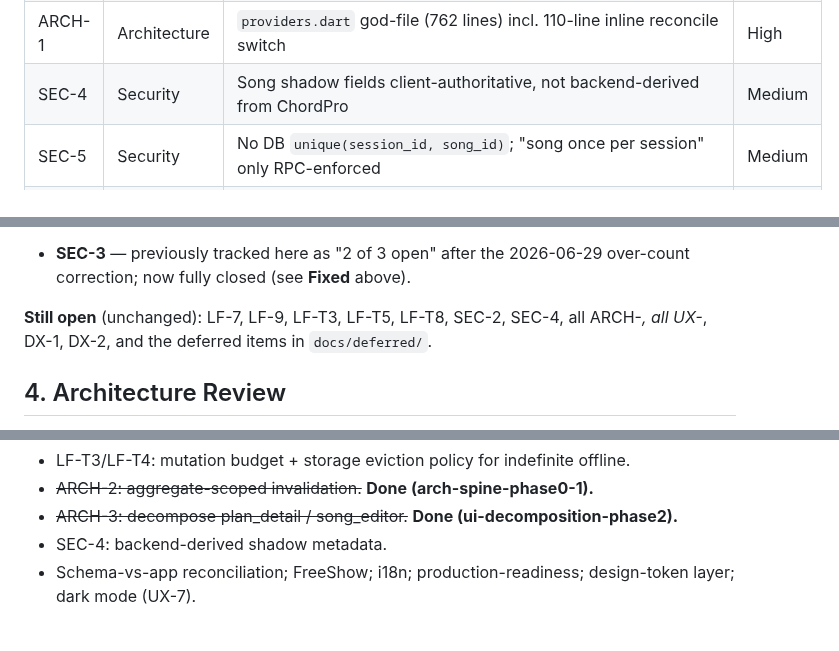
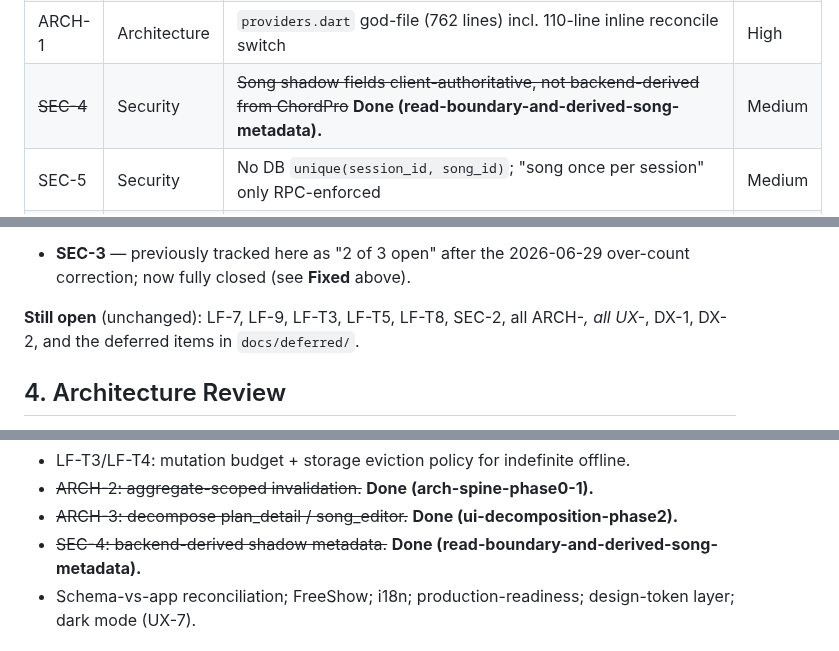
Before and after one commit to BalogAbel/lyrica, a Markdown page: docs/architecture/repository-review-2026-06-22.md, 3 parts joined by grey strips. Rendered like a GitHub page.

```diff
--- a/docs/architecture/repository-review-2026-06-22.md
+++ b/docs/architecture/repository-review-2026-06-22.md
@@ -64,7 +64,7 @@ Severity: **Critical** / **High** / **Medium** / **Low**.
 | ~~UX-2~~ | UI/UX | ~~Plan date edited as raw ISO-8601 text field (no picker)~~ **Done (ui-decomposition-phase2).** | High |
 | UX-8 | UI/UX | Failed local edits silently revert in the main UI (same mechanism as LF-4) | High |
 | ARCH-1 | Architecture | `providers.dart` god-file (762 lines) incl. 110-line inline reconcile switch | High |
-| SEC-4 | Security | Song shadow fields client-authoritative, not backend-derived from ChordPro | Medium |
+| ~~SEC-4~~ | Security | ~~Song shadow fields client-authoritative, not backend-derived from ChordPro~~ **Done (read-boundary-and-derived-song-metadata).** | Medium |
 | SEC-5 | Security | No DB `unique(session_id, song_id)`; "song once per session" only RPC-enforced | Medium |
 | LF-5 | Local-first | `planEdit` merge blanks `description`/`scheduledFor` (asymmetric vs `name`) | Medium |
 | LF-6 | Local-first | Optimistic merge can show a duplicate song in a session | Medium |
@@ -163,7 +171,7 @@ carry the detail; this is the digest.
 - **SEC-3** — previously tracked here as "2 of 3 open" after the 2026-06-29
   over-count correction; now fully closed (see **Fixed** above).
 
-**Still open** (unchanged): LF-7, LF-9, LF-T3, LF-T5, LF-T8, SEC-2, SEC-4, all
+**Still open** (unchanged): LF-7, LF-9, LF-T3, LF-T5, LF-T8, SEC-2, all
 ARCH-*, all UX-*, DX-1, DX-2, and the deferred items in `docs/deferred/`.
 
 ## 4. Architecture Review
@@ -551,7 +569,7 @@ the audit output; the risk is staleness. **DX-2**: no `pub`-audit or coverage ga
 - LF-T3/LF-T4: mutation budget + storage eviction policy for indefinite offline.
 - ~~ARCH-2: aggregate-scoped invalidation.~~ **Done (arch-spine-phase0-1).**
 - ~~ARCH-3: decompose plan_detail / song_editor.~~ **Done (ui-decomposition-phase2).**
-- SEC-4: backend-derived shadow metadata.
+- ~~SEC-4: backend-derived shadow metadata.~~ **Done (read-boundary-and-derived-song-metadata).**
 - Schema-vs-app reconciliation; FreeShow; i18n; production-readiness; design-token layer;
   dark mode (UX-7).
 
```
Also changed, not shown: other parts of docs/architecture/repository-review-2026-06-22.md (+29 -11 lines).
